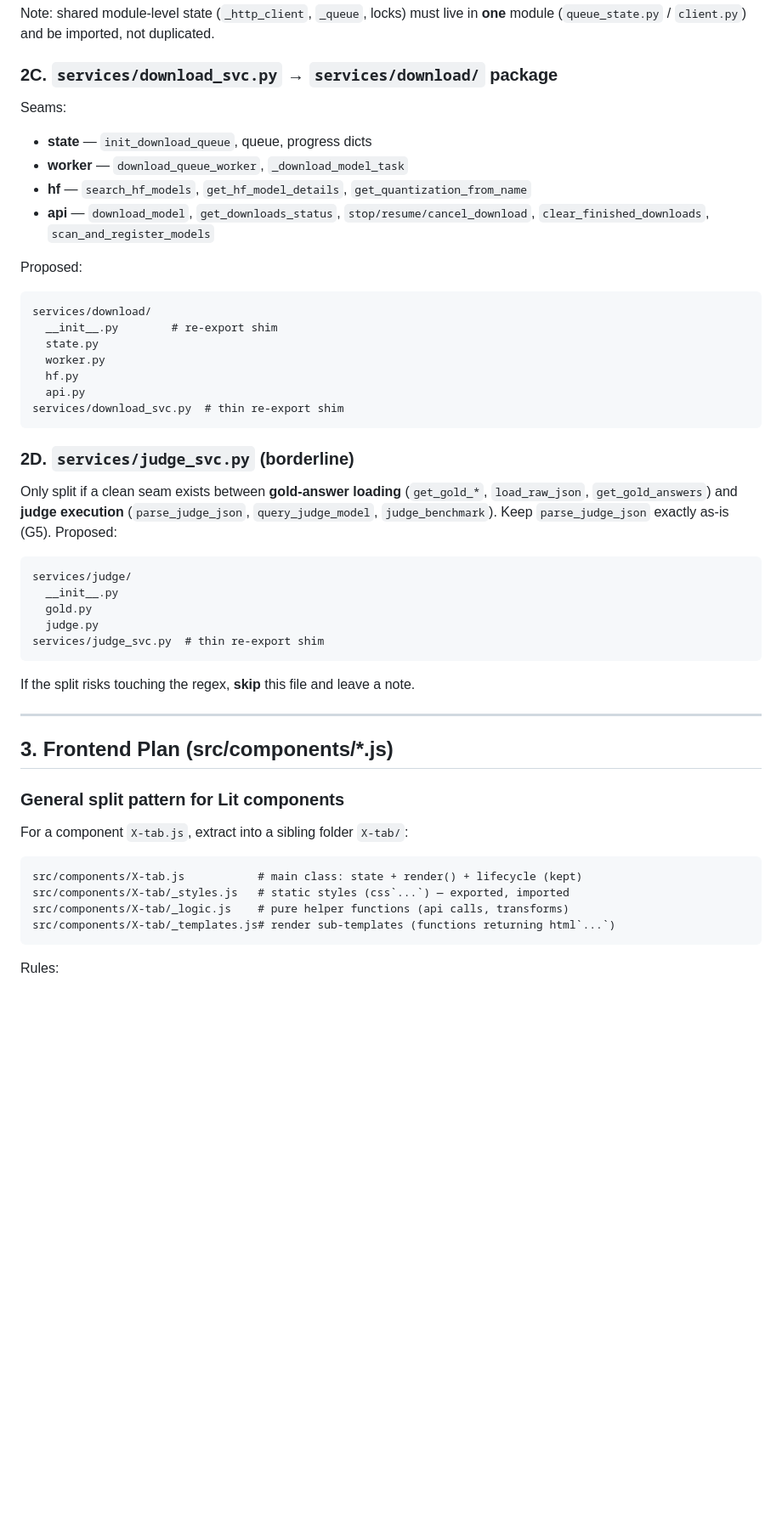
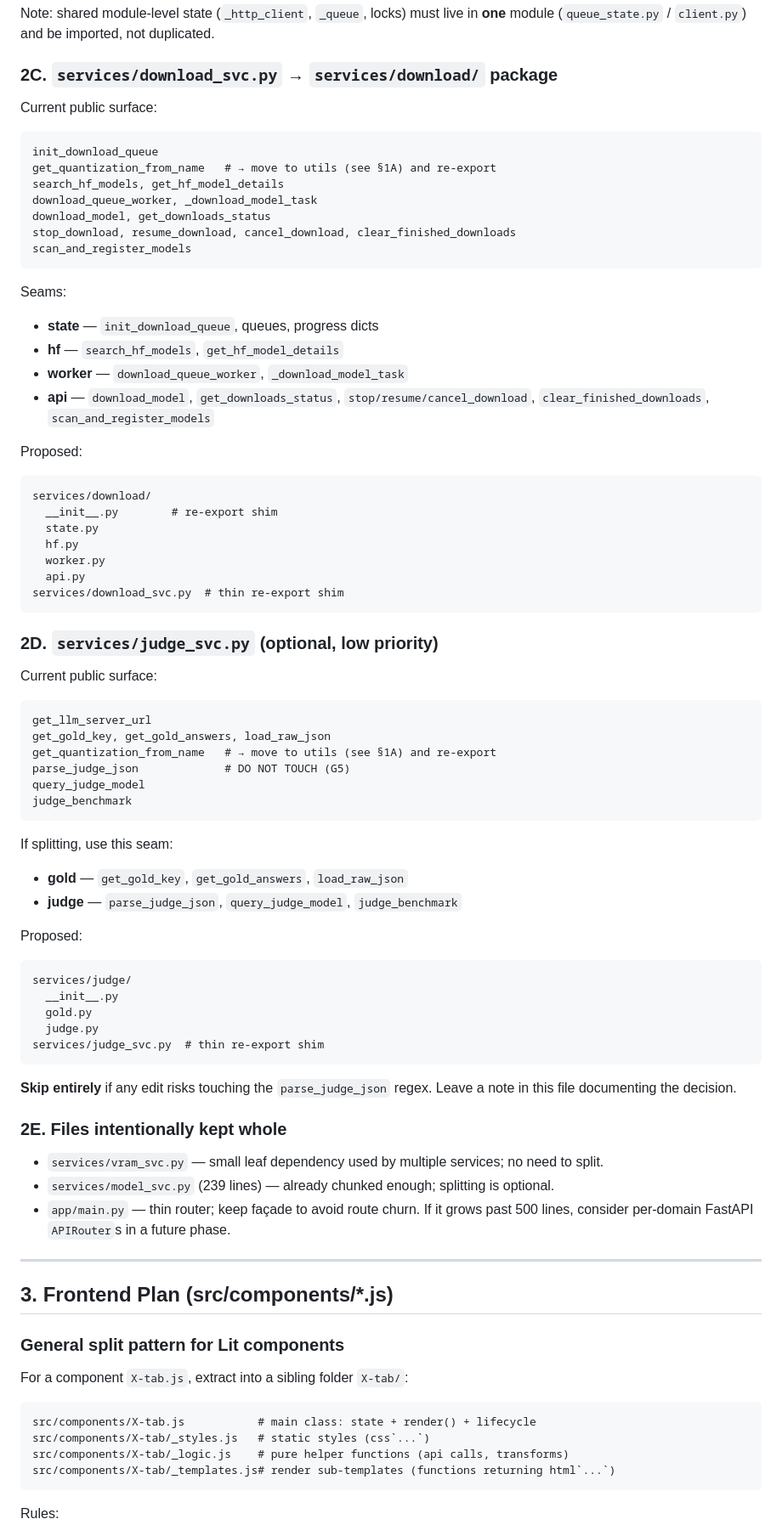
Before and after one commit to navynui/llmMobile, a Markdown page: Modular.md, the part around one of its changes. Shown at 85% size. Rendered like a GitHub page; blank space fills up the shorter version.

````diff
--- a/Modular.md
+++ b/Modular.md
@@ -156,10 +225,21 @@ Note: shared module-level state (`_http_client`, `_queue`, locks) must live in
 **one** module (`queue_state.py` / `client.py`) and be imported, not duplicated.
 
 ### 2C. `services/download_svc.py` → `services/download/` package
+Current public surface:
+```text
+init_download_queue
+get_quantization_from_name   # → move to utils (see §1A) and re-export
+search_hf_models, get_hf_model_details
+download_queue_worker, _download_model_task
+download_model, get_downloads_status
+stop_download, resume_download, cancel_download, clear_finished_downloads
+scan_and_register_models
+```
+
 Seams:
-- **state** — `init_download_queue`, queue, progress dicts
+- **state** — `init_download_queue`, queues, progress dicts
+- **hf** — `search_hf_models`, `get_hf_model_details`
 - **worker** — `download_queue_worker`, `_download_model_task`
-- **hf** — `search_hf_models`, `get_hf_model_details`, `get_quantization_from_name`
 - **api** — `download_model`, `get_downloads_status`, `stop/resume/cancel_download`, `clear_finished_downloads`, `scan_and_register_models`
 
 Proposed:
@@ -167,16 +247,27 @@ Proposed:
 services/download/
   __init__.py        # re-export shim
   state.py
+  hf.py
   worker.py
-  hf.py
   api.py
 services/download_svc.py  # thin re-export shim
 ```
 
-### 2D. `services/judge_svc.py` (borderline)
-Only split if a clean seam exists between **gold-answer loading** (`get_gold_*`,
-`load_raw_json`, `get_gold_answers`) and **judge execution** (`parse_judge_json`,
-`query_judge_model`, `judge_benchmark`). Keep `parse_judge_json` exactly as-is (G5).
+### 2D. `services/judge_svc.py` (optional, low priority)
+Current public surface:
+```text
+get_llm_server_url
+get_gold_key, get_gold_answers, load_raw_json
+get_quantization_from_name   # → move to utils (see §1A) and re-export
+parse_judge_json             # DO NOT TOUCH (G5)
+query_judge_model
+judge_benchmark
+```
+
+If splitting, use this seam:
+- **gold** — `get_gold_key`, `get_gold_answers`, `load_raw_json`
+- **judge** — `parse_judge_json`, `query_judge_model`, `judge_benchmark`
+
 Proposed:
 ```
 services/judge/
@@ -185,7 +276,15 @@ services/judge/
   judge.py
 services/judge_svc.py  # thin re-export shim
 ```
-If the split risks touching the regex, **skip** this file and leave a note.
+**Skip entirely** if any edit risks touching the `parse_judge_json` regex. Leave
+a note in this file documenting the decision.
+
+### 2E. Files intentionally kept whole
+- `services/vram_svc.py` — small leaf dependency used by multiple services; no
+  need to split.
+- `services/model_svc.py` (239 lines) — already chunked enough; splitting is optional.
+- `app/main.py` — thin router; keep façade to avoid route churn. If it grows
+  past 500 lines, consider per-domain FastAPI `APIRouter`s in a future phase.
 
 ---
 
@@ -194,8 +293,8 @@ If the split risks touching the regex, **skip** this file and leave a note.
 ### General split pattern for Lit components
 For a component `X-tab.js`, extract into a sibling folder `X-tab/`:
 ```
-src/components/X-tab.js           # main class: state + render() + lifecycle (kept)
-src/components/X-tab/_styles.js   # static styles (css`...`) — exported, imported
+src/components/X-tab.js           # main class: state + render() + lifecycle
+src/components/X-tab/_styles.js   # static styles (css`...`)
 src/components/X-tab/_logic.js    # pure helper functions (api calls, transforms)
 src/components/X-tab/_templates.js# render sub-templates (functions returning html`...`)
 ```
````
Also changed, not shown: other parts of Modular.md (+138 -52 lines).
